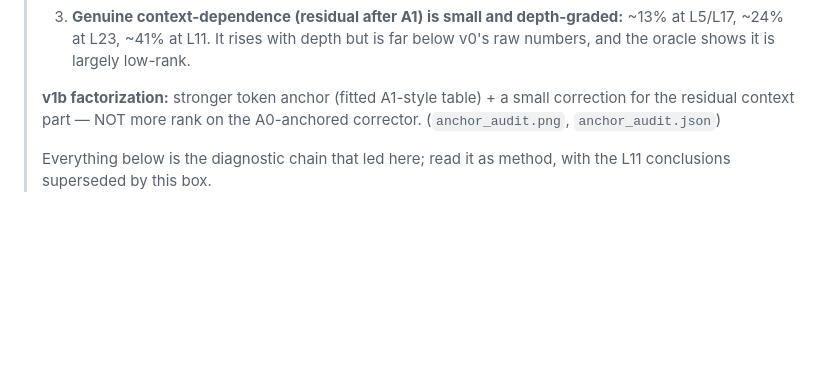
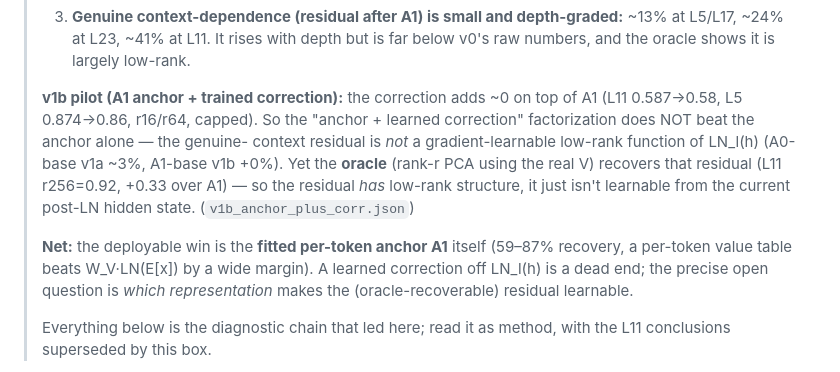
Before and after one commit to shssssx/hello-world, a Markdown page: outputs/v1a/summary.md, the part around the change. Rendered like a GitHub page; blank space fills up the shorter version.

Commit message:
v1b pilot: trained correction adds ~0 over A1; anchor is the win, residual not learnable from LN(h)

```diff
--- a/outputs/v1a/summary.md
+++ b/outputs/v1a/summary.md
@@ -29,9 +29,19 @@
 >    ~13% at L5/L17, ~24% at L23, ~41% at L11. It rises with depth but is far below
 >    v0's raw numbers, and the oracle shows it is largely low-rank.
 >
-> **v1b factorization:** stronger token anchor (fitted A1-style table) + a small
-> correction for the residual context part — NOT more rank on the A0-anchored
-> corrector. (`anchor_audit.png`, `anchor_audit.json`)
+> **v1b pilot (A1 anchor + trained correction):** the correction adds ~0 on top
+> of A1 (L11 0.587→0.58, L5 0.874→0.86, r16/r64, capped). So the "anchor +
+> learned correction" factorization does NOT beat the anchor alone — the genuine-
+> context residual is *not* a gradient-learnable low-rank function of LN_l(h)
+> (A0-base v1a ~3%, A1-base v1b +0%). Yet the **oracle** (rank-r PCA using the
+> real V) recovers that residual (L11 r256=0.92, +0.33 over A1) — so the residual
+> *has* low-rank structure, it just isn't learnable from the current post-LN
+> hidden state. (`v1b_anchor_plus_corr.json`)
+>
+> **Net:** the deployable win is the **fitted per-token anchor A1** itself (59–87%
+> recovery, a per-token value table beats W_V·LN(E[x]) by a wide margin). A learned
+> correction off LN_l(h) is a dead end; the precise open question is *which
+> representation* makes the (oracle-recoverable) residual learnable.
 >
 > Everything below is the diagnostic chain that led here; read it as method, with
 > the L11 conclusions superseded by this box.
```
